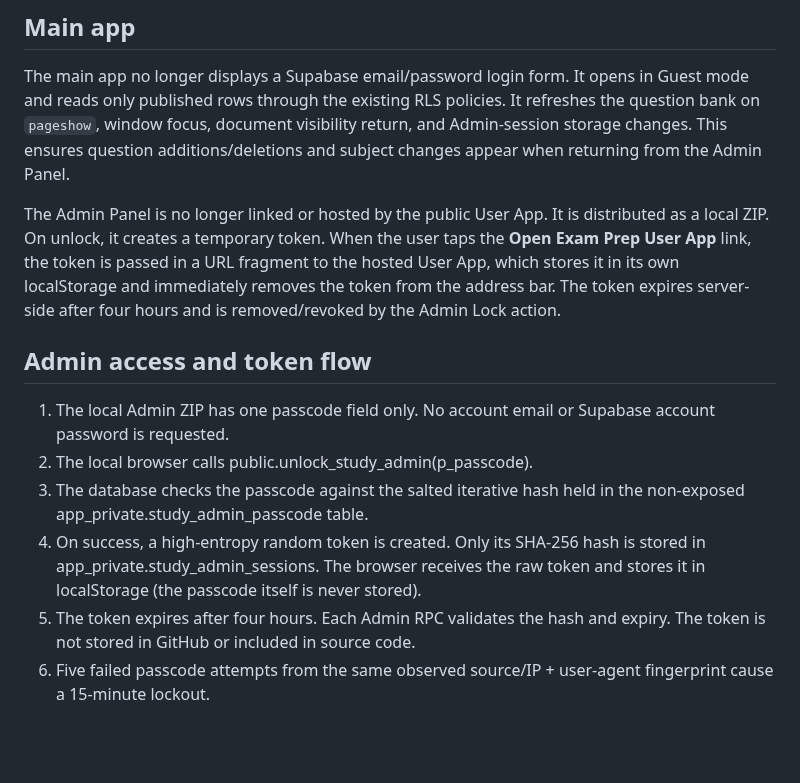
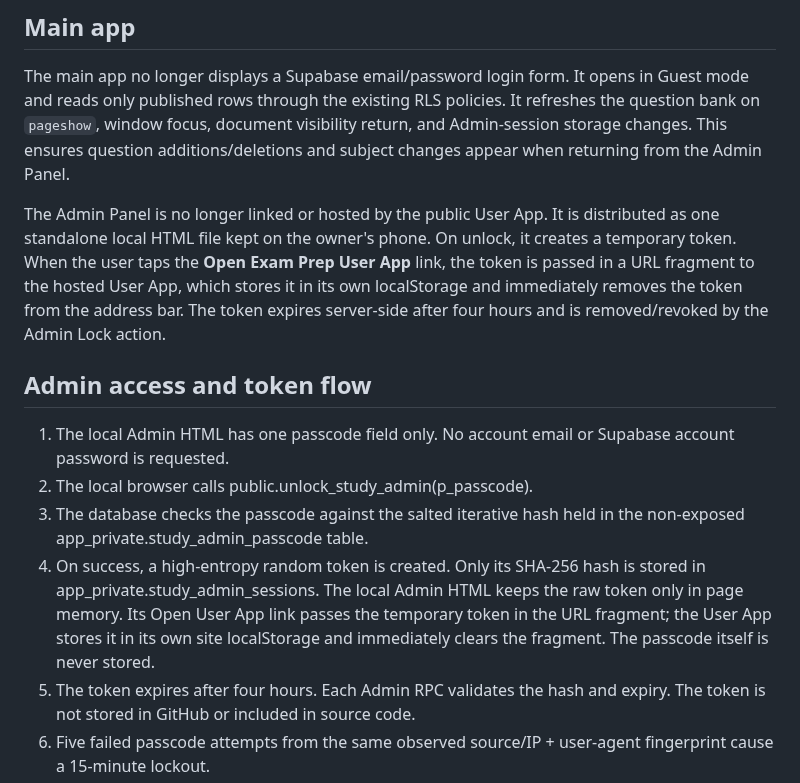
Before and after one commit to mondaljeet126580-bit/Trader-theory-questions-, a Markdown page: SUPABASE_INTEGRATION.md, the part around the change. Rendered like a GitHub page; blank space fills up the shorter version.

Commit message:
Document local single-file Admin and token handoff flow

```diff
--- a/SUPABASE_INTEGRATION.md
+++ b/SUPABASE_INTEGRATION.md
@@ -8,14 +8,14 @@ This integration uses only the Supabase project named Trader-theory-questions- (
 
 The main app no longer displays a Supabase email/password login form. It opens in Guest mode and reads only published rows through the existing RLS policies. It refreshes the question bank on `pageshow`, window focus, document visibility return, and Admin-session storage changes. This ensures question additions/deletions and subject changes appear when returning from the Admin Panel.
 
-The Admin Panel is no longer linked or hosted by the public User App. It is distributed as a local ZIP. On unlock, it creates a temporary token. When the user taps the **Open Exam Prep User App** link, the token is passed in a URL fragment to the hosted User App, which stores it in its own localStorage and immediately removes the token from the address bar. The token expires server-side after four hours and is removed/revoked by the Admin Lock action.
+The Admin Panel is no longer linked or hosted by the public User App. It is distributed as one standalone local HTML file kept on the owner's phone. On unlock, it creates a temporary token. When the user taps the **Open Exam Prep User App** link, the token is passed in a URL fragment to the hosted User App, which stores it in its own localStorage and immediately removes the token from the address bar. The token expires server-side after four hours and is removed/revoked by the Admin Lock action.
 
 ## Admin access and token flow
 
-1. The local Admin ZIP has one passcode field only. No account email or Supabase account password is requested.
+1. The local Admin HTML has one passcode field only. No account email or Supabase account password is requested.
 2. The local browser calls public.unlock_study_admin(p_passcode).
 3. The database checks the passcode against the salted iterative hash held in the non-exposed app_private.study_admin_passcode table.
-4. On success, a high-entropy random token is created. Only its SHA-256 hash is stored in app_private.study_admin_sessions. The browser receives the raw token and stores it in localStorage (the passcode itself is never stored).
+4. On success, a high-entropy random token is created. Only its SHA-256 hash is stored in app_private.study_admin_sessions. The local Admin HTML keeps the raw token only in page memory. Its Open User App link passes the temporary token in the URL fragment; the User App stores it in its own site localStorage and immediately clears the fragment. The passcode itself is never stored.
 5. The token expires after four hours. Each Admin RPC validates the hash and expiry. The token is not stored in GitHub or included in source code.
 6. Five failed passcode attempts from the same observed source/IP + user-agent fingerprint cause a 15-minute lockout.
 7. The Admin UI's Lock action calls study_admin_lock_session(token) to revoke the server session, then removes the token from localStorage.
```
